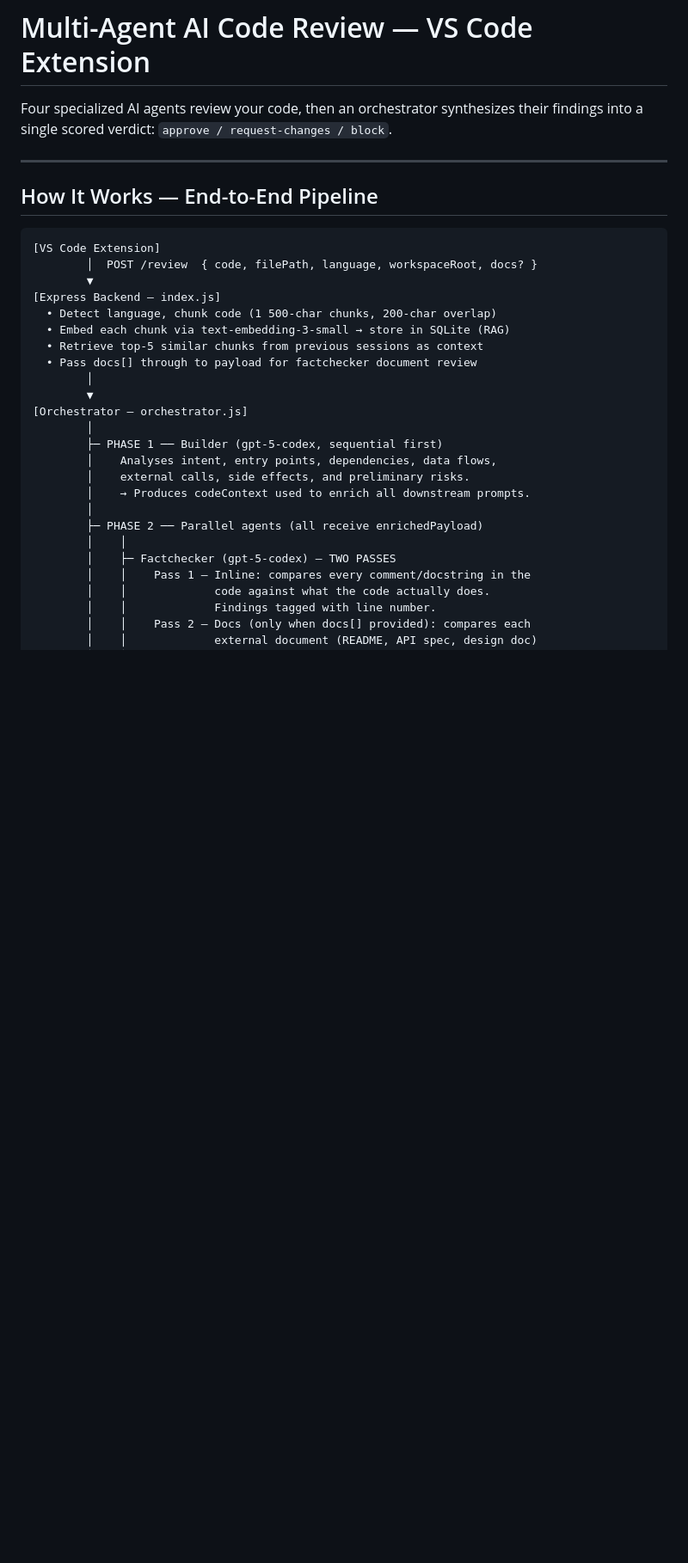
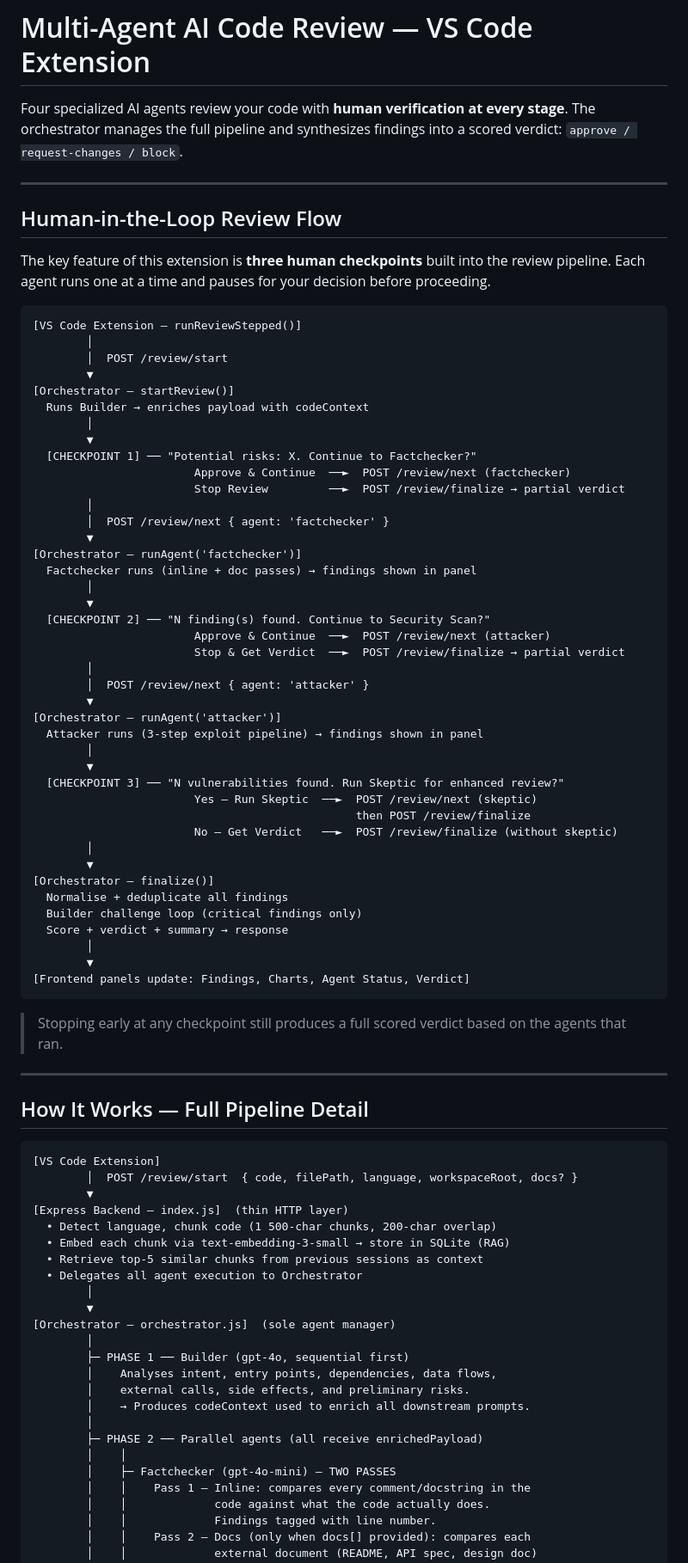
Before and after one commit to 9irija/DLW-Hackathon, a Markdown page: README.md, the part around one of its changes. Shown at 86% size. Rendered like a GitHub page; blank space fills up the shorter version.

````diff
--- a/README.md
+++ b/README.md
@@ -1,32 +1,84 @@
 # Multi-Agent AI Code Review — VS Code Extension
 
-Four specialized AI agents review your code, then an orchestrator synthesizes their findings into a single scored verdict: `approve / request-changes / block`.
+Four specialized AI agents review your code with **human verification at every stage**. The orchestrator manages the full pipeline and synthesizes findings into a scored verdict: `approve / request-changes / block`.
 
 ---
 
-## How It Works — End-to-End Pipeline
+## Human-in-the-Loop Review Flow
+
+The key feature of this extension is **three human checkpoints** built into the review pipeline. Each agent runs one at a time and pauses for your decision before proceeding.
+
+```
+[VS Code Extension — runReviewStepped()]
+        │
+        │  POST /review/start
+        ▼
+[Orchestrator — startReview()]
+  Runs Builder → enriches payload with codeContext
+        │
+        ▼
+  [CHECKPOINT 1] ── "Potential risks: X. Continue to Factchecker?"
+                        Approve & Continue  ──►  POST /review/next (factchecker)
+                        Stop Review         ──►  POST /review/finalize → partial verdict
+        │
+        │  POST /review/next { agent: 'factchecker' }
+        ▼
+[Orchestrator — runAgent('factchecker')]
+  Factchecker runs (inline + doc passes) → findings shown in panel
+        │
+        ▼
+  [CHECKPOINT 2] ── "N finding(s) found. Continue to Security Scan?"
+                        Approve & Continue  ──►  POST /review/next (attacker)
+                        Stop & Get Verdict  ──►  POST /review/finalize → partial verdict
+        │
+        │  POST /review/next { agent: 'attacker' }
+        ▼
+[Orchestrator — runAgent('attacker')]
+  Attacker runs (3-step exploit pipeline) → findings shown in panel
+        │
+        ▼
+  [CHECKPOINT 3] ── "N vulnerabilities found. Run Skeptic for enhanced review?"
+                        Yes — Run Skeptic  ──►  POST /review/next (skeptic)
+                                                then POST /review/finalize
+                        No — Get Verdict   ──►  POST /review/finalize (without skeptic)
+        │
+        ▼
+[Orchestrator — finalize()]
+  Normalise + deduplicate all findings
+  Builder challenge loop (critical findings only)
+  Score + verdict + summary → response
+        │
+        ▼
+[Frontend panels update: Findings, Charts, Agent Status, Verdict]
+```
+
+> Stopping early at any checkpoint still produces a full scored verdict based on the agents that ran.
+
+---
+
+## How It Works — Full Pipeline Detail
 
 ```
 [VS Code Extension]
-        │  POST /review  { code, filePath, language, workspaceRoot, docs? }
+        │  POST /review/start  { code, filePath, language, workspaceRoot, docs? }
         ▼
-[Express Backend — index.js]
+[Express Backend — index.js]  (thin HTTP layer)
   • Detect language, chunk code (1 500-char chunks, 200-char overlap)
   • Embed each chunk via text-embedding-3-small → store in SQLite (RAG)
   • Retrieve top-5 similar chunks from previous sessions as context
-  • Pass docs[] through to payload for factchecker document review
+  • Delegates all agent execution to Orchestrator
         │
         ▼
-[Orchestrator — orchestrator.js]
+[Orchestrator — orchestrator.js]  (sole agent manager)
         │
-        ├─ PHASE 1 ── Builder (gpt-5-codex, sequential first)
+        ├─ PHASE 1 ── Builder (gpt-4o, sequential first)
         │    Analyses intent, entry points, dependencies, data flows,
         │    external calls, side effects, and preliminary risks.
         │    → Produces codeContext used to enrich all downstream prompts.
         │
         ├─ PHASE 2 ── Parallel agents (all receive enrichedPayload)
         │    │
-        │    ├─ Factchecker (gpt-5-codex) — TWO PASSES
+        │    ├─ Factchecker (gpt-4o-mini) — TWO PASSES
         │    │    Pass 1 — Inline: compares every comment/docstring in the
         │    │             code against what the code actually does.
         │    │             Findings tagged with line number.
````
Also changed, not shown: other parts of README.md (+12 -7 lines).
